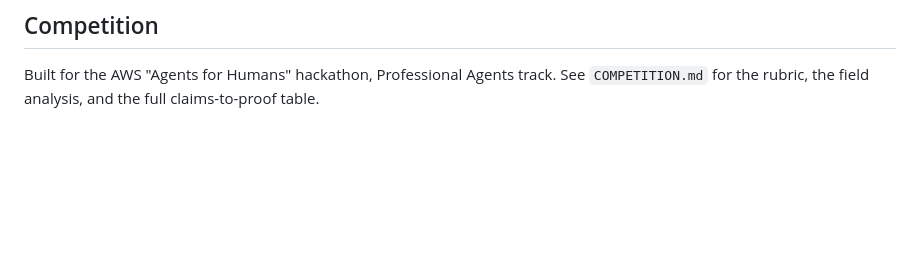
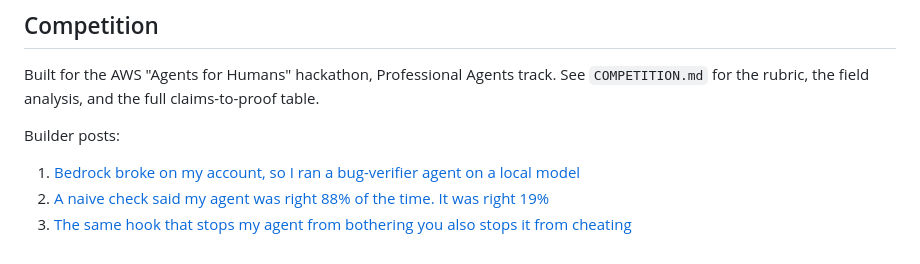
Before and after one commit to AshrafAhmed9/understudy-agents-for-humans, a Markdown page: README.md, the part around the change. Rendered like a GitHub page; blank space fills up the shorter version.

Commit message:
Record the 3 published Builder posts

```diff
--- a/README.md
+++ b/README.md
@@ -124,3 +124,8 @@ tracked in `COMPETITION.md`.
 
 Built for the AWS "Agents for Humans" hackathon, Professional Agents track. See
 `COMPETITION.md` for the rubric, the field analysis, and the full claims-to-proof table.
+
+Builder posts:
+1. [Bedrock broke on my account, so I ran a bug-verifier agent on a local model](https://builder.aws.com/post/3JEqtbSlofSpUSkuYMDm73jLAe3_p/bedrock-broke-on-my-account-so-i-ran-a-bug-verifier-agent-on-a-local-model-agentsforhumans)
+2. [A naive check said my agent was right 88% of the time. It was right 19%](https://builder.aws.com/post/3JEr8cIG3wqYQRamZYdDkMcxwnY_p/a-naive-check-said-my-agent-was-right-88percent-of-the-time-it-was-right-19percent-agentsforhumans)
+3. [The same hook that stops my agent from bothering you also stops it from cheating](https://builder.aws.com/post/3JEr9jwSX8sjhGSQb8sylsnG1n4_p/the-same-hook-that-stops-my-agent-from-bothering-you-also-stops-it-from-cheating-agentsforhumans)
```
Also changed, not shown: COMPETITION.md (+4 -1 lines).
